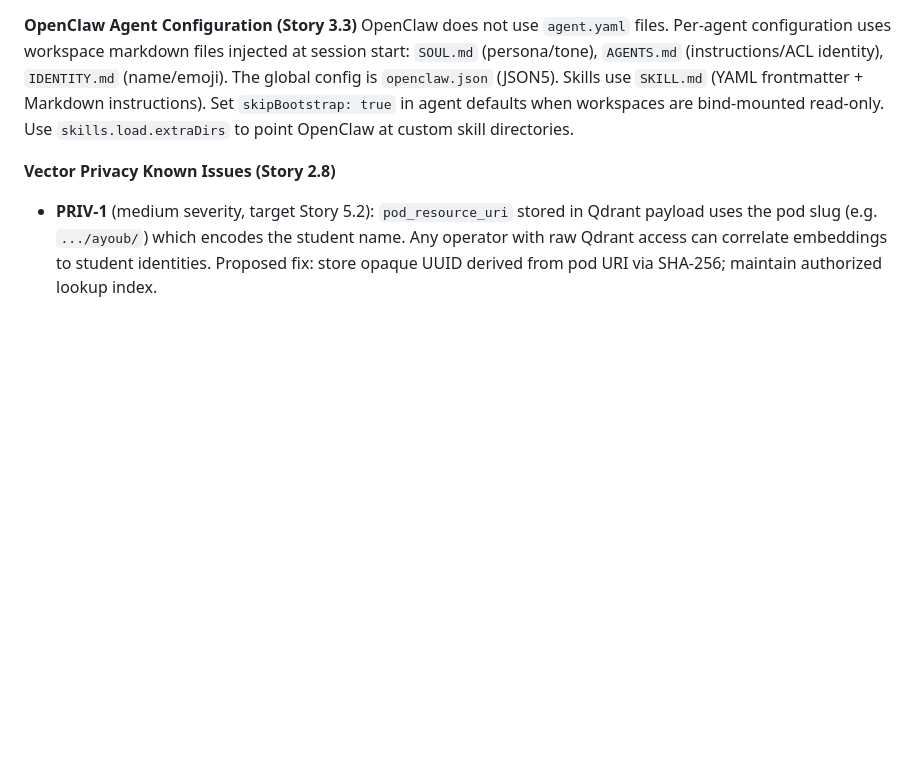
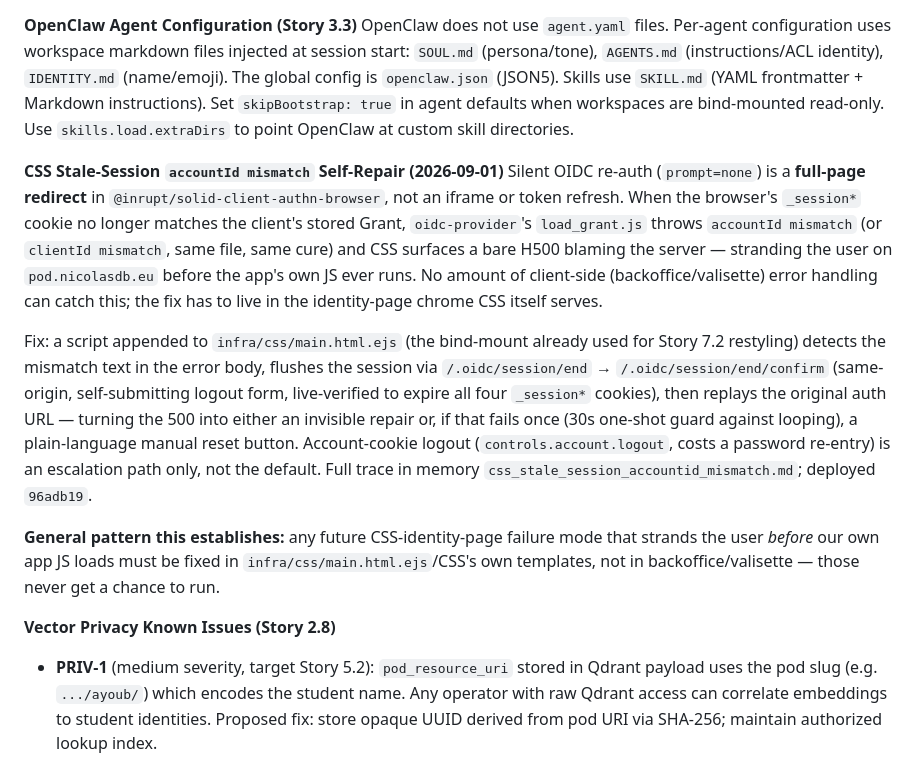
Before and after one commit to nicolasdb/pocpod0, a Markdown page: _bmad-output/planning-artifacts/architecture.md, the part around the change. Drawn GitHub-style; blank space fills up the shorter version.

Commit message:
docs: record CSS stale-session accountId-mismatch fix in architecture
Validated Implementation Findings is where mid-implementation CSS
quirks get logged for downstream stories — this fix belongs there
alongside the xAPI actor-identity and OpenClaw config entries.

Co-Authored-By: Claude Sonnet 5 <noreply@anthropic.com>
Claude-Session: https://claude.ai/code/session_019wcZRwaNT1C3YFXMmbG1xM

```diff
--- a/_bmad-output/planning-artifacts/architecture.md
+++ b/_bmad-output/planning-artifacts/architecture.md
@@ -618,6 +618,13 @@ In the synthetic xAPI dataset (and recovered statements from Pods), actor identi
 **OpenClaw Agent Configuration (Story 3.3)**
 OpenClaw does not use `agent.yaml` files. Per-agent configuration uses workspace markdown files injected at session start: `SOUL.md` (persona/tone), `AGENTS.md` (instructions/ACL identity), `IDENTITY.md` (name/emoji). The global config is `openclaw.json` (JSON5). Skills use `SKILL.md` (YAML frontmatter + Markdown instructions). Set `skipBootstrap: true` in agent defaults when workspaces are bind-mounted read-only. Use `skills.load.extraDirs` to point OpenClaw at custom skill directories.
 
+**CSS Stale-Session `accountId mismatch` Self-Repair (2026-09-01)**
+Silent OIDC re-auth (`prompt=none`) is a **full-page redirect** in `@inrupt/solid-client-authn-browser`, not an iframe or token refresh. When the browser's `_session*` cookie no longer matches the client's stored Grant, `oidc-provider`'s `load_grant.js` throws `accountId mismatch` (or `clientId mismatch`, same file, same cure) and CSS surfaces a bare H500 blaming the server — stranding the user on `pod.nicolasdb.eu` before the app's own JS ever runs. No amount of client-side (backoffice/valisette) error handling can catch this; the fix has to live in the identity-page chrome CSS itself serves.
+
+Fix: a script appended to `infra/css/main.html.ejs` (the bind-mount already used for Story 7.2 restyling) detects the mismatch text in the error body, flushes the session via `/.oidc/session/end` → `/.oidc/session/end/confirm` (same-origin, self-submitting logout form, live-verified to expire all four `_session*` cookies), then replays the original auth URL — turning the 500 into either an invisible repair or, if that fails once (30s one-shot guard against looping), a plain-language manual reset button. Account-cookie logout (`controls.account.logout`, costs a password re-entry) is an escalation path only, not the default. Full trace in memory `css_stale_session_accountid_mismatch.md`; deployed `96adb19`.
+
+**General pattern this establishes:** any future CSS-identity-page failure mode that strands the user *before* our own app JS loads must be fixed in `infra/css/main.html.ejs`/CSS's own templates, not in backoffice/valisette — those never get a chance to run.
+
 **Vector Privacy Known Issues (Story 2.8)**
 - **PRIV-1** (medium severity, target Story 5.2): `pod_resource_uri` stored in Qdrant payload uses the pod slug (e.g. `.../ayoub/`) which encodes the student name. Any operator with raw Qdrant access can correlate embeddings to student identities. Proposed fix: store opaque UUID derived from pod URI via SHA-256; maintain authorized lookup index.
 - **PRIV-2** (low severity, document in Story 6.1): cross-pod similarity is non-zero because students study the same subjects. Not exploitable — an adversary learns "these students study algebra", not PII. Document as acceptable risk in funder report, no code change needed.
```
